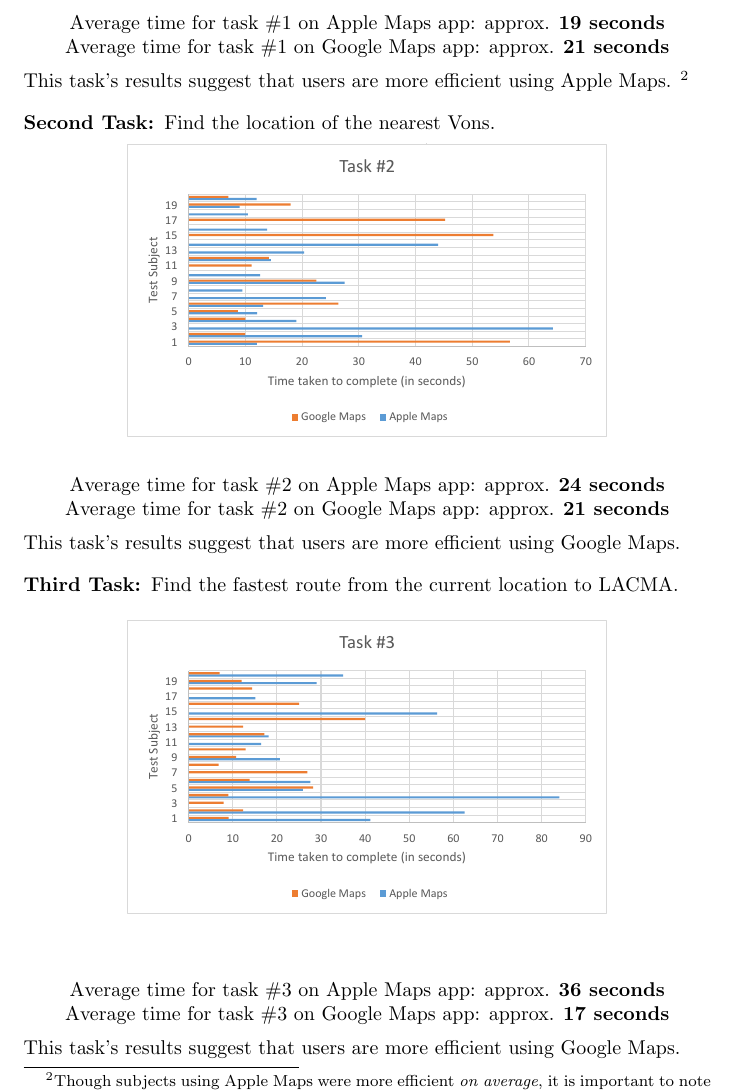
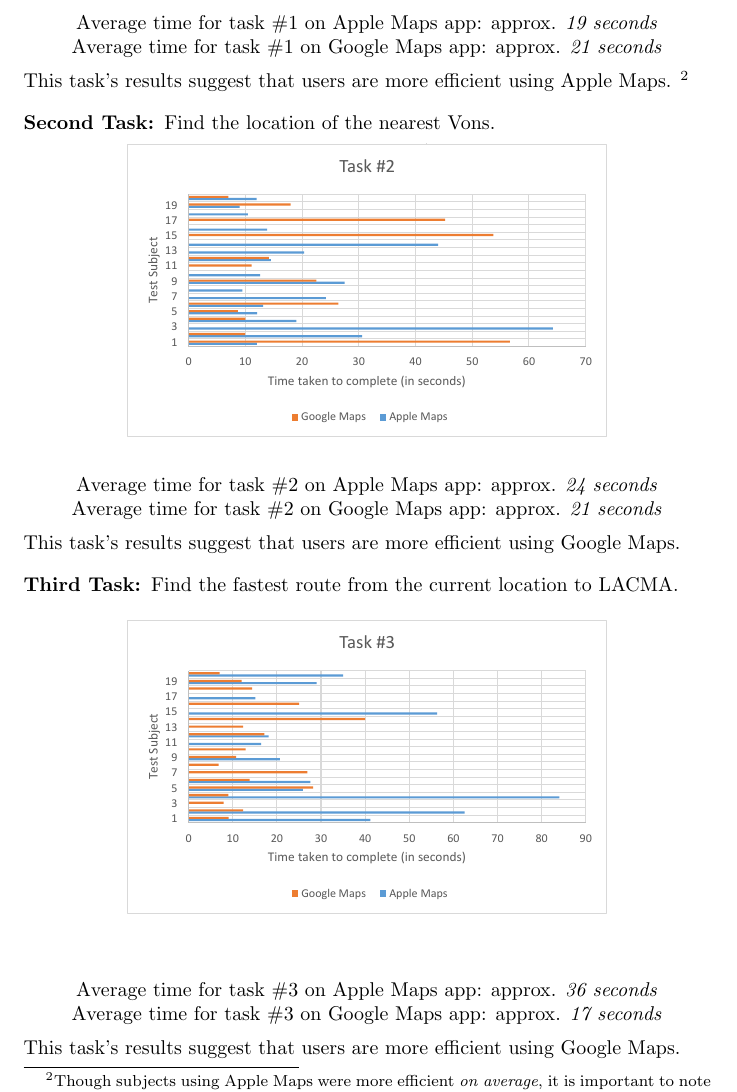
Before and after one commit to abdulazizasiri/cmsi370, a LaTeX paper (usability-study/usability-study.tex): part of page 4 of 7, cut so that both start at the same text. Compiled offline with pdfLaTeX.

Commit message:
change bolded results to italicized

```diff
--- a/usability-study/usability-study.tex
+++ b/usability-study/usability-study.tex
@@ -96,9 +96,9 @@
 \begin{center}
 \vspace{-.6in}
 \par
-Average time for task \#1 on Apple Maps app: approx. \textbf{19 seconds}
+Average time for task \#1 on Apple Maps app: approx. \textit{19 seconds}
 \par
-Average time for task \#1 on Google Maps app: approx. \textbf{21 seconds}
+Average time for task \#1 on Google Maps app: approx. \textit{21 seconds}
 \end{center}
 \par
 \noindent
@@ -117,9 +117,9 @@
 \begin{center}
 \vspace{-.6in}
 \par
-Average time for task \#2 on Apple Maps app: approx. \textbf{24 seconds}
+Average time for task \#2 on Apple Maps app: approx. \textit{24 seconds}
 \par
-Average time for task \#2 on Google Maps app: approx. \textbf{21 seconds}
+Average time for task \#2 on Google Maps app: approx. \textit{21 seconds}
 \end{center}
 \par
 \noindent
@@ -138,9 +138,9 @@
 \begin{center}
 \vspace{-.4in}
 \par
-Average time for task \#3 on Apple Maps app: approx. \textbf{36 seconds}
+Average time for task \#3 on Apple Maps app: approx. \textit{36 seconds}
 \par
-Average time for task \#3 on Google Maps app: approx. \textbf{17 seconds}
+Average time for task \#3 on Google Maps app: approx. \textit{17 seconds}
 \end{center}
 \par
 \noindent
```
Also changed, not shown: usability-study/usability-study.pdf, usability-study/usability-study.tex (2 more changed lines), 3 other files.
